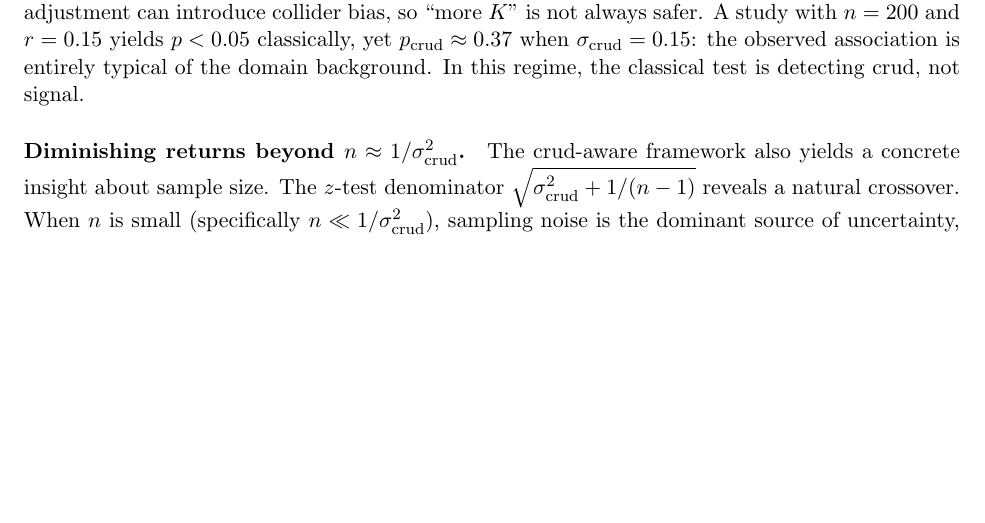
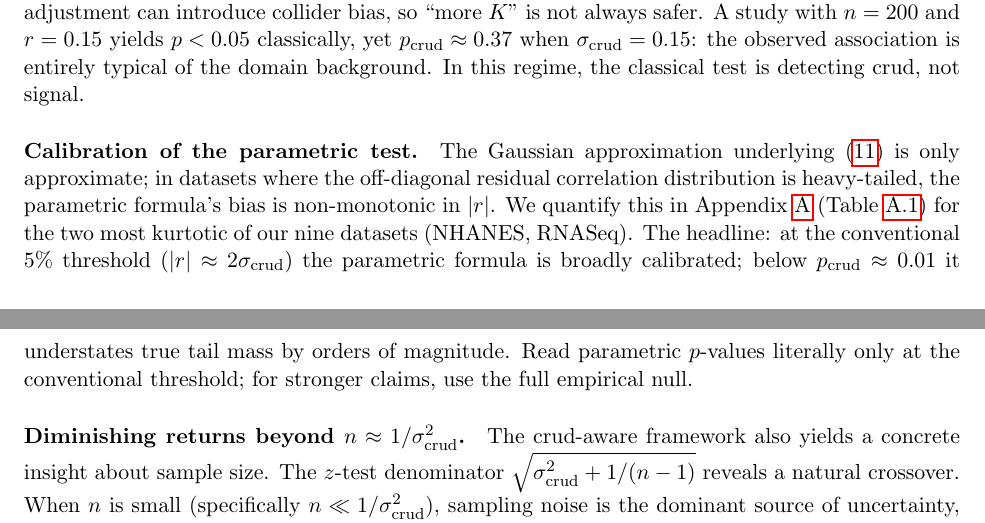
Before and after one commit to koerding/crud, a LaTeX paper (paper/crud.tex, which reads paper/calibration.tex): part of page 10 of 38 before the commit and two parts of pages 10 and 11 of 38 after it, the two joined at a grey line, cut so that both start at the same text, the shorter picture padded with empty space. Compiled offline with pdfLaTeX.

Commit message:
Cross-reference heavy-tail calibration table from main text
Add a "Calibration of the parametric test" paragraph to the calibration
section noting that the Gaussian formula is broadly calibrated at the
conventional 5% threshold but loses calibration below p_crud=0.01 in
heavy-tailed domains, and pointing to Table A.X for the numbers.
Also amend the "How to use" box recommendation to favor the empirical
null specifically when p_crud < 0.01.

```diff
--- a/paper/calibration.tex
+++ b/paper/calibration.tex
@@ -28,6 +28,9 @@ These statements are for fixed adjustment ($K$ fixed), which is the realistic re
 A study with $n=200$ and $r=0.15$ yields $p<0.05$ classically, yet $p_{\mathrm{crud}}\approx 0.37$ when $\sigma_{\mathrm{crud}}=0.15$: the observed association is entirely typical of the domain background.
 In this regime, the classical test is detecting crud, not signal.
 
+\paragraph{Calibration of the parametric test.}
+The Gaussian approximation underlying~\eqref{eq:z-crud} is only approximate; in datasets where the off-diagonal residual correlation distribution is heavy-tailed, the parametric formula's bias is non-monotonic in $|r|$. We quantify this in Appendix~\ref{app:bridge-lemmas} (Table~\ref{tab:heavy-tail-cal}) for the two most kurtotic of our nine datasets (NHANES, RNASeq). The headline: at the conventional 5\% threshold ($|r|\approx 2\sigma_{\mathrm{crud}}$) the parametric formula is broadly calibrated; below $p_{\mathrm{crud}}\approx 0.01$ it understates true tail mass by orders of magnitude. Read parametric $p$-values literally only at the conventional threshold; for stronger claims, use the full empirical null.
+
 \paragraph{Diminishing returns beyond $n \approx 1/\sigma_{\mathrm{crud}}^2$.}
 The crud-aware framework also yields a concrete insight about sample size.
 The $z$-test denominator $\sqrt{\sigma_{\mathrm{crud}}^2 + 1/(n-1)}$ reveals a natural crossover.
```
Also changed, not shown: paper/crud.pdf, paper/calibration.tex (2 more changed lines).
